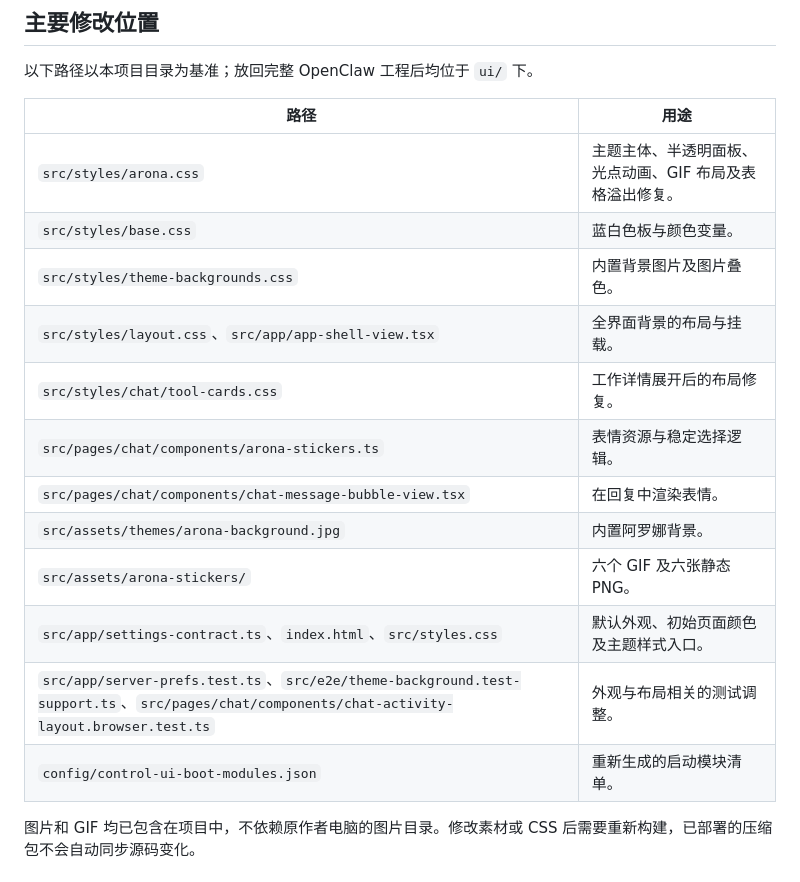
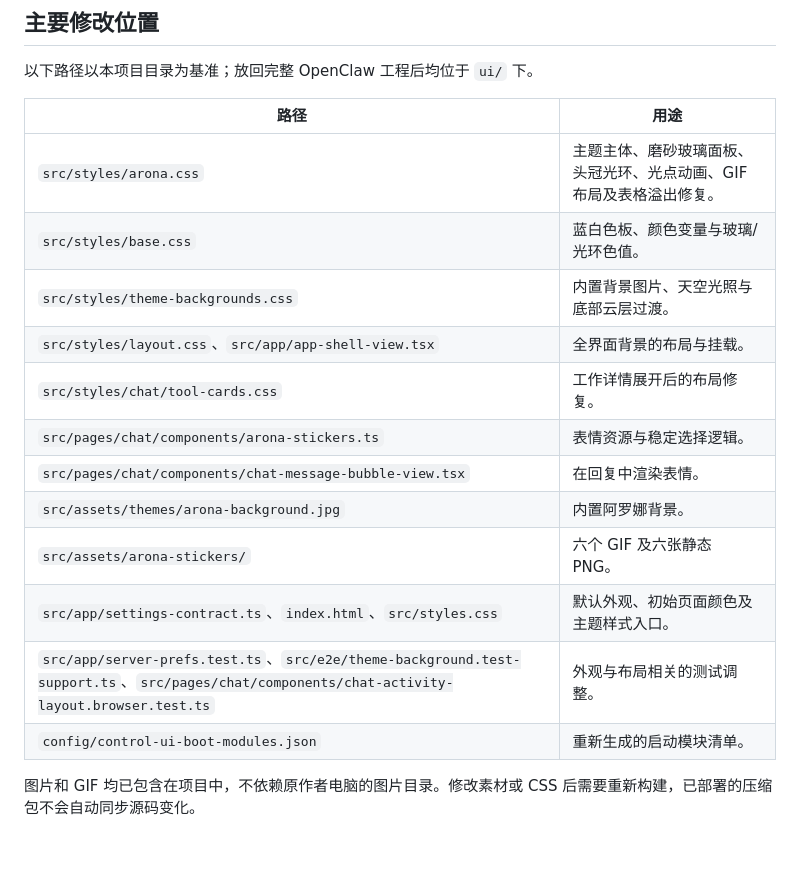
Before and after one commit to Jokert0/openclaw-arona-ui, a Markdown page: README.md, the part around one of its changes. Drawn GitHub-style; blank space fills up the shorter version.

```diff
--- a/README.md
+++ b/README.md
@@ -178,20 +188,20 @@ pnpm ui:build
 
 以下路径以本项目目录为基准；放回完整 OpenClaw 工程后均位于 `ui/` 下。
 
-| 路径                                                                                                                                         | 用途                                                     |
-| -------------------------------------------------------------------------------------------------------------------------------------------- | -------------------------------------------------------- |
-| `src/styles/arona.css`                                                                                                                       | 主题主体、半透明面板、光点动画、GIF 布局及表格溢出修复。 |
-| `src/styles/base.css`                                                                                                                        | 蓝白色板与颜色变量。                                     |
-| `src/styles/theme-backgrounds.css`                                                                                                           | 内置背景图片及图片叠色。                                 |
-| `src/styles/layout.css`、`src/app/app-shell-view.tsx`                                                                                        | 全界面背景的布局与挂载。                                 |
-| `src/styles/chat/tool-cards.css`                                                                                                             | 工作详情展开后的布局修复。                               |
-| `src/pages/chat/components/arona-stickers.ts`                                                                                                | 表情资源与稳定选择逻辑。                                 |
-| `src/pages/chat/components/chat-message-bubble-view.tsx`                                                                                     | 在回复中渲染表情。                                       |
-| `src/assets/themes/arona-background.jpg`                                                                                                     | 内置阿罗娜背景。                                         |
-| `src/assets/arona-stickers/`                                                                                                                 | 六个 GIF 及六张静态 PNG。                                |
-| `src/app/settings-contract.ts`、`index.html`、`src/styles.css`                                                                               | 默认外观、初始页面颜色及主题样式入口。                   |
-| `src/app/server-prefs.test.ts`、`src/e2e/theme-background.test-support.ts`、`src/pages/chat/components/chat-activity-layout.browser.test.ts` | 外观与布局相关的测试调整。                               |
-| `config/control-ui-boot-modules.json`                                                                                                        | 重新生成的启动模块清单。                                 |
+| 路径                                                                                                                                         | 用途                                                                 |
+| -------------------------------------------------------------------------------------------------------------------------------------------- | -------------------------------------------------------------------- |
+| `src/styles/arona.css`                                                                                                                       | 主题主体、磨砂玻璃面板、头冠光环、光点动画、GIF 布局及表格溢出修复。 |
+| `src/styles/base.css`                                                                                                                        | 蓝白色板、颜色变量与玻璃/光环色值。                                  |
+| `src/styles/theme-backgrounds.css`                                                                                                           | 内置背景图片、天空光照与底部云层过渡。                               |
+| `src/styles/layout.css`、`src/app/app-shell-view.tsx`                                                                                        | 全界面背景的布局与挂载。                                             |
+| `src/styles/chat/tool-cards.css`                                                                                                             | 工作详情展开后的布局修复。                                           |
+| `src/pages/chat/components/arona-stickers.ts`                                                                                                | 表情资源与稳定选择逻辑。                                             |
+| `src/pages/chat/components/chat-message-bubble-view.tsx`                                                                                     | 在回复中渲染表情。                                                   |
+| `src/assets/themes/arona-background.jpg`                                                                                                     | 内置阿罗娜背景。                                                     |
+| `src/assets/arona-stickers/`                                                                                                                 | 六个 GIF 及六张静态 PNG。                                            |
+| `src/app/settings-contract.ts`、`index.html`、`src/styles.css`                                                                               | 默认外观、初始页面颜色及主题样式入口。                               |
+| `src/app/server-prefs.test.ts`、`src/e2e/theme-background.test-support.ts`、`src/pages/chat/components/chat-activity-layout.browser.test.ts` | 外观与布局相关的测试调整。                                           |
+| `config/control-ui-boot-modules.json`                                                                                                        | 重新生成的启动模块清单。                                             |
 
 图片和 GIF 均已包含在项目中，不依赖原作者电脑的图片目录。修改素材或 CSS 后需要重新构建，已部署的压缩包不会自动同步源码变化。
 
```
Also changed, not shown: other parts of README.md (+27 -17 lines), docs/images/arona-chat-glass-preview.png (added), docs/images/arona-chat-preview.png, docs/images/arona-files-preview.png, docs/images/arona-new-session-preview.png (added), 3 other files.
